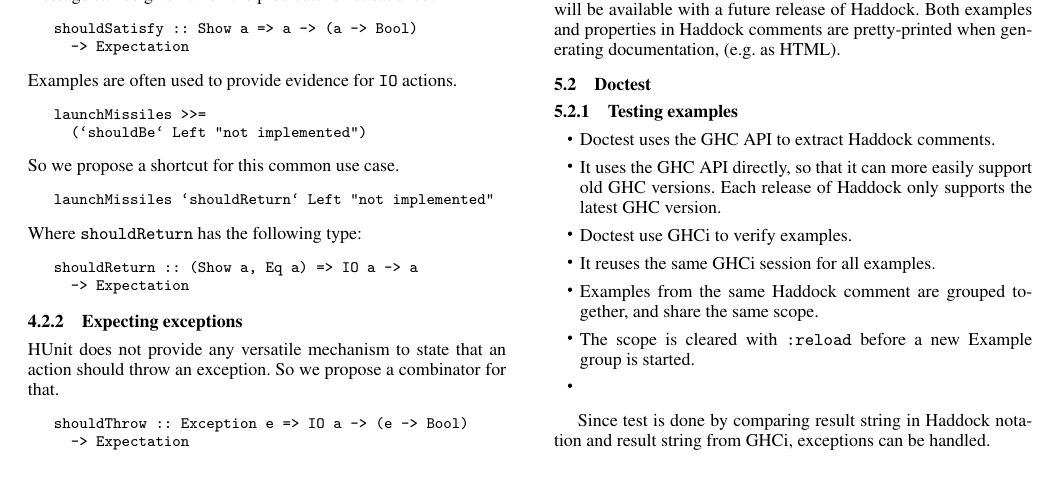
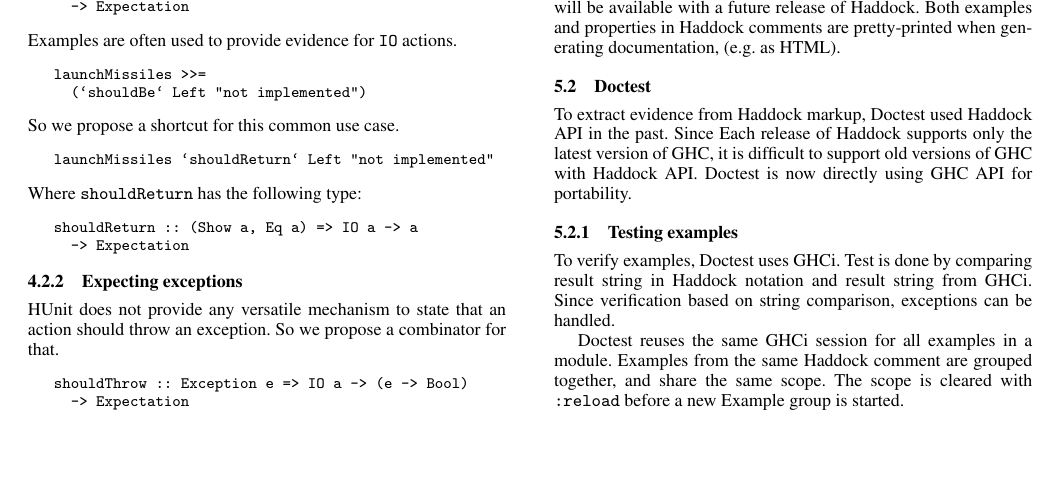
Before and after one commit to kazu-yamamoto/hs-sympo-2012, a LaTeX paper (paper.tex): part of page 4 of 7, cut so that both start at the same text. Compiled offline with pdfLaTeX; a missing font is replaced by an installed copy or a similar font.

Commit message:
writing Sec 5.2 (Doctest).

```diff
--- a/paper.tex
+++ b/paper.tex
@@ -788,30 +788,24 @@ generating documentation, (e.g. as HTML).
 \subsection{Doctest}
 \label{sec:doctest}
 
+To extract evidence from Haddock markup,
+Doctest used Haddock API in the past.
+Since Each release of Haddock supports only the latest version of GHC,
+it is difficult to support old versions of GHC with Haddock API.
+Doctest is now directly using GHC API for portability.
+
 \subsubsection{Testing examples}
 
-\begin{itemize}
-    \item
-        Doctest uses the GHC API to extract Haddock comments.
-    \item
-        It uses the GHC API directly, so that it can more easily
-        support old GHC versions.  Each release of Haddock only
-        supports the latest GHC version.
-    \item
-        Doctest use GHCi to verify examples.
-    \item
-        It reuses the same GHCi session for all examples.
-    \item
-        Examples from the same Haddock comment are grouped together,
-        and share the same scope.
-    \item
-        The scope is cleared with \verb|:reload| before a new
-        Example group is started.
-    \item
-\end{itemize}
+To verify examples, Doctest uses GHCi.
+Test is done by comparing result string in Haddock notation and
+result string from GHCi.
+Since verification based on string comparison, exceptions can be handled.
 
-Since test is done by comparing result string in Haddock notation and
-result string from GHCi, exceptions can be handled.
+Doctest reuses the same GHCi session for all examples in a module.
+Examples from the same Haddock comment are grouped together,
+and share the same scope.
+The scope is cleared with \verb|:reload| before a new
+Example group is started.
 
 \subsubsection{Testing properties}
 
```
